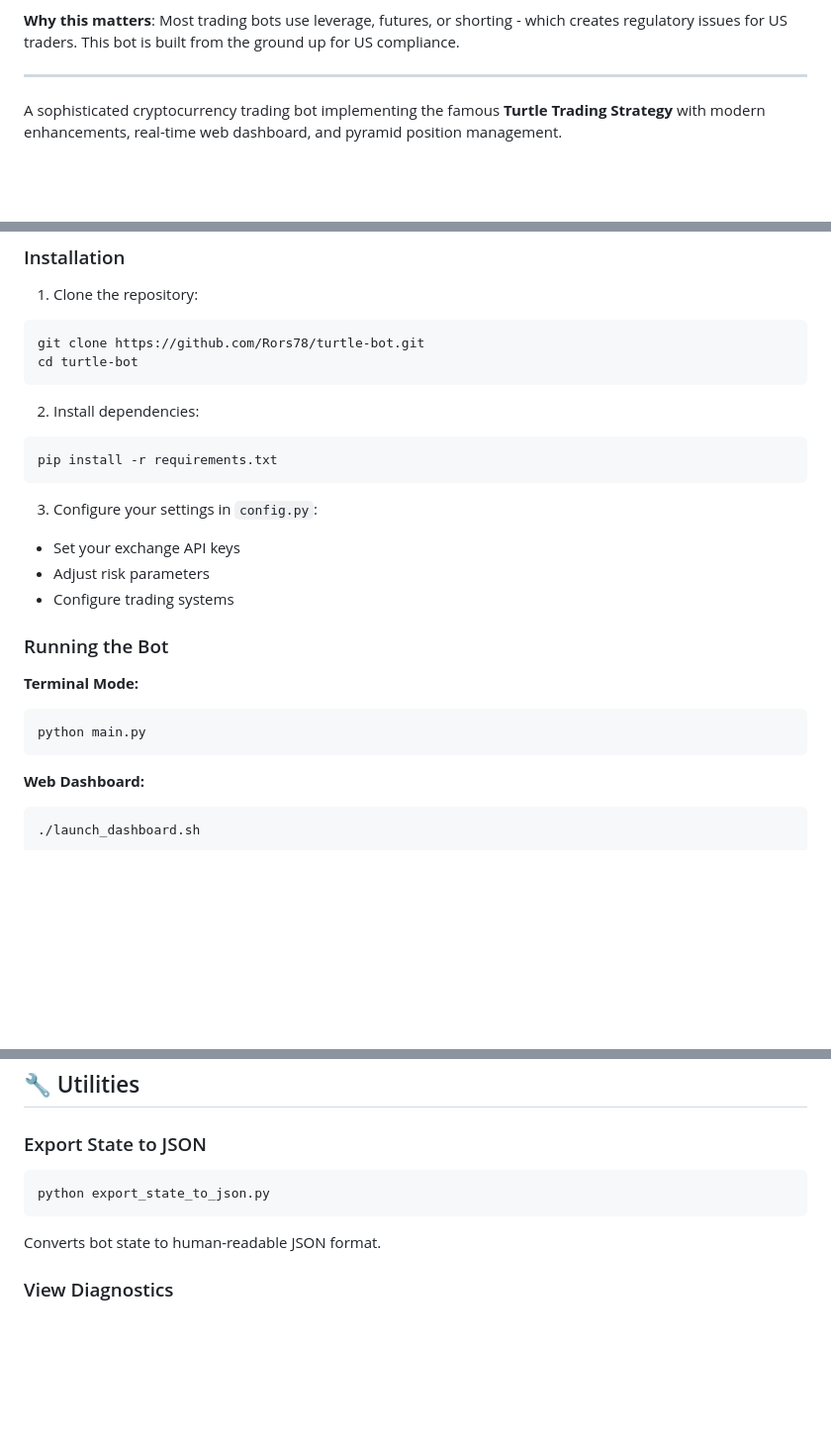
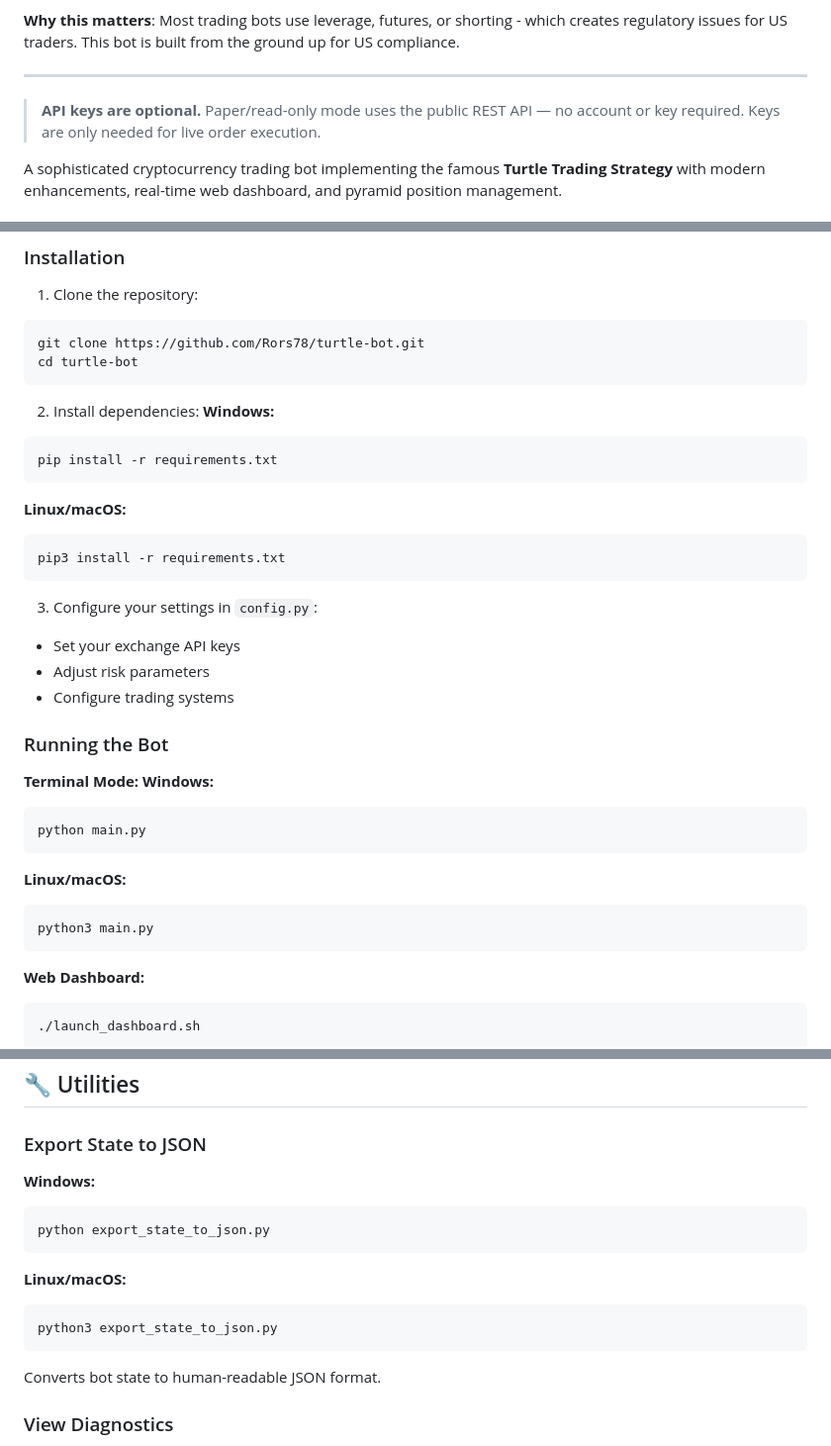
Before and after one commit to Rors78/turtle-bot, a Markdown page: README.md, 3 parts joined by grey strips. Shown at 99% size. Drawn GitHub-style; blank space fills up the shorter version.

Commit message:
Add Windows/Linux instructions, API keys optional

````diff
--- a/README.md
+++ b/README.md
@@ -14,6 +14,8 @@ This bot is specifically designed to meet US regulatory requirements:
 **Why this matters**: Most trading bots use leverage, futures, or shorting - which creates regulatory issues for US traders. This bot is built from the ground up for US compliance.
 
 ---
+
+> **API keys are optional.** Paper/read-only mode uses the public REST API — no account or key required. Keys are only needed for live order execution.
 
 A sophisticated cryptocurrency trading bot implementing the famous **Turtle Trading Strategy** with modern enhancements, real-time web dashboard, and pyramid position management.
 
@@ -52,8 +54,14 @@ cd turtle-bot
 ```
 
 2. Install dependencies:
+**Windows:**
+```powershell
+pip install -r requirements.txt
+```
+
+**Linux/macOS:**
 ```bash
-pip install -r requirements.txt
+pip3 install -r requirements.txt
 ```
 
 3. Configure your settings in `config.py`:
@@ -64,8 +72,14 @@ pip install -r requirements.txt
 ### Running the Bot
 
 **Terminal Mode:**
+**Windows:**
+```powershell
+python main.py
+```
+
+**Linux/macOS:**
 ```bash
-python main.py
+python3 main.py
 ```
 
 **Web Dashboard:**
@@ -155,8 +169,14 @@ The bot automatically tracks:
 ## 🔧 Utilities
 
 ### Export State to JSON
+**Windows:**
+```powershell
+python export_state_to_json.py
+```
+
+**Linux/macOS:**
 ```bash
-python export_state_to_json.py
+python3 export_state_to_json.py
 ```
 Converts bot state to human-readable JSON format.
 
````
